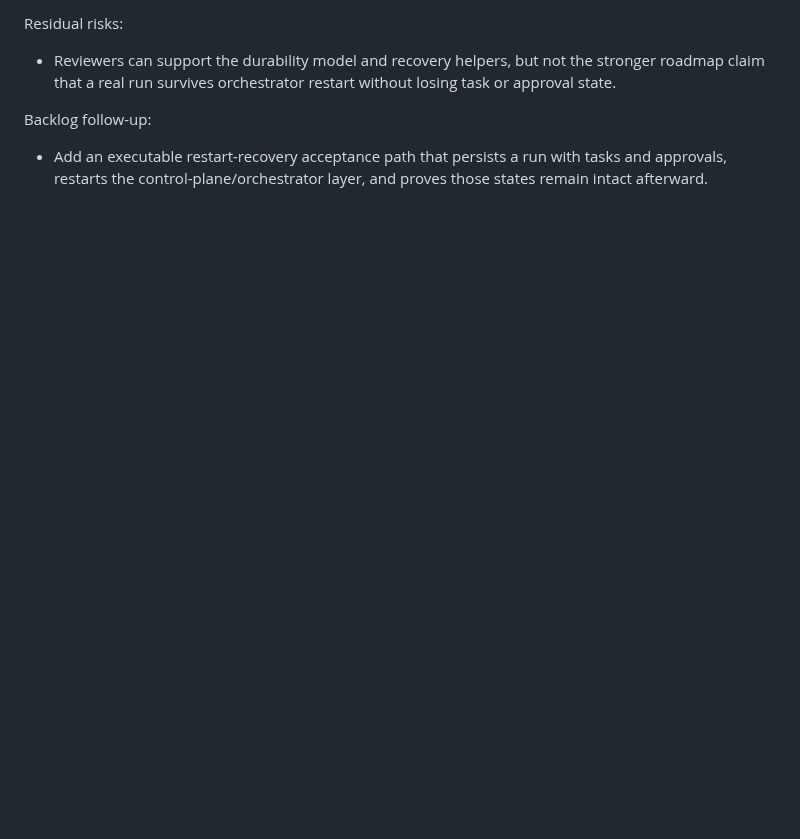
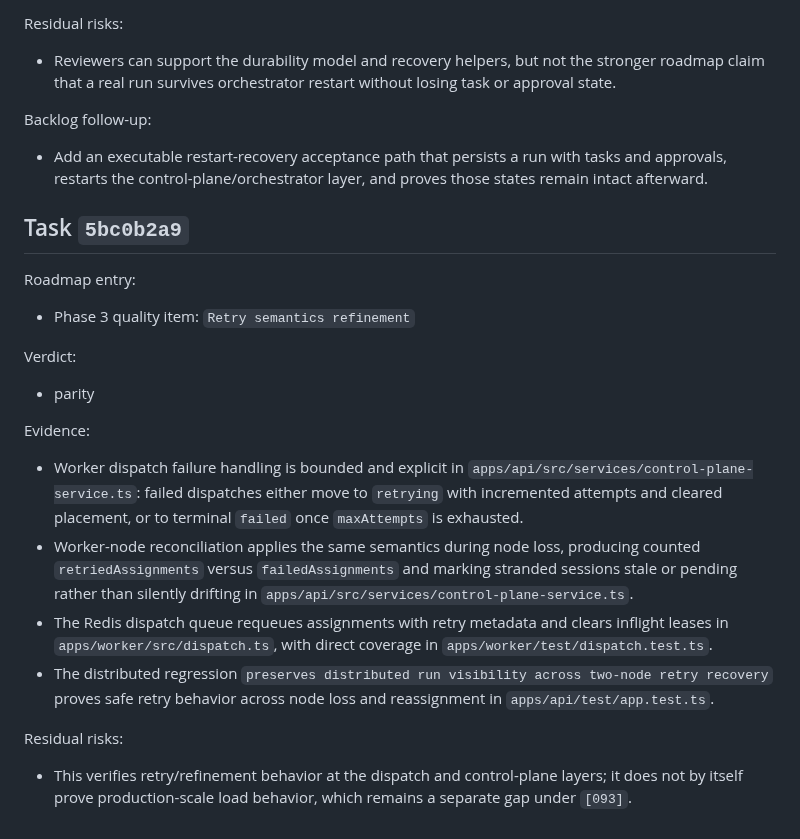
Before and after one commit to beisel-it/codex-swarm, a Markdown page: docs/qa/m7-parity-review.md, the part around the change. Drawn GitHub-style; blank space fills up the shorter version.

Commit message:
Record M7 parity review for retry semantics

```diff
--- a/docs/qa/m7-parity-review.md
+++ b/docs/qa/m7-parity-review.md
@@ -754,3 +754,24 @@ Residual risks:
 Backlog follow-up:
 
 - Add an executable restart-recovery acceptance path that persists a run with tasks and approvals, restarts the control-plane/orchestrator layer, and proves those states remain intact afterward.
+
+## Task `5bc0b2a9`
+
+Roadmap entry:
+
+- Phase 3 quality item: `Retry semantics refinement`
+
+Verdict:
+
+- parity
+
+Evidence:
+
+- Worker dispatch failure handling is bounded and explicit in `apps/api/src/services/control-plane-service.ts`: failed dispatches either move to `retrying` with incremented attempts and cleared placement, or to terminal `failed` once `maxAttempts` is exhausted.
+- Worker-node reconciliation applies the same semantics during node loss, producing counted `retriedAssignments` versus `failedAssignments` and marking stranded sessions stale or pending rather than silently drifting in `apps/api/src/services/control-plane-service.ts`.
+- The Redis dispatch queue requeues assignments with retry metadata and clears inflight leases in `apps/worker/src/dispatch.ts`, with direct coverage in `apps/worker/test/dispatch.test.ts`.
+- The distributed regression `preserves distributed run visibility across two-node retry recovery` proves safe retry behavior across node loss and reassignment in `apps/api/test/app.test.ts`.
+
+Residual risks:
+
+- This verifies retry/refinement behavior at the dispatch and control-plane layers; it does not by itself prove production-scale load behavior, which remains a separate gap under `[093]`.
```
